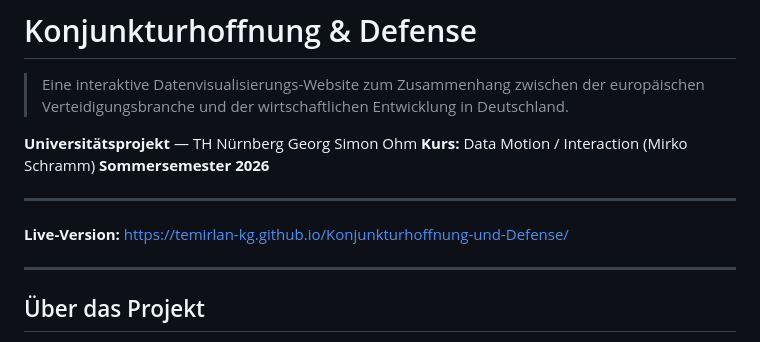
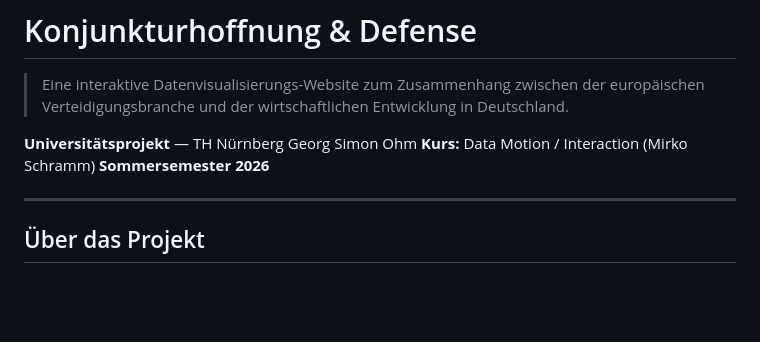
Before and after one commit to temirlan-kg/Konjunkturhoffnung-und-Defense, a Markdown page: README.md, the part around the change. Rendered like a GitHub page; blank space fills up the shorter version.

```diff
--- a/README.md
+++ b/README.md
@@ -5,10 +5,6 @@
 **Universitätsprojekt** — TH Nürnberg Georg Simon Ohm
 **Kurs:** Data Motion / Interaction (Mirko Schramm)
 **Sommersemester 2026**
-
----
-
-**Live-Version:** https://temirlan-kg.github.io/Konjunkturhoffnung-und-Defense/
 
 ---
 
```
